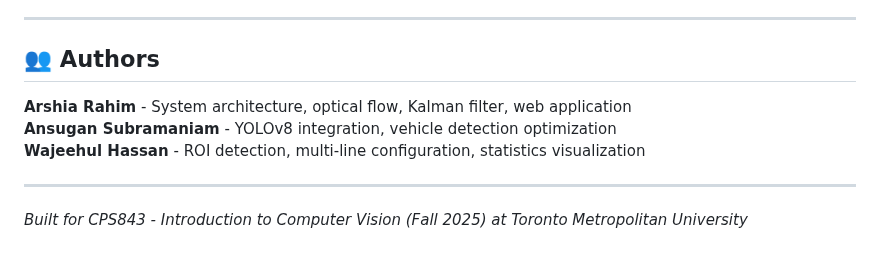
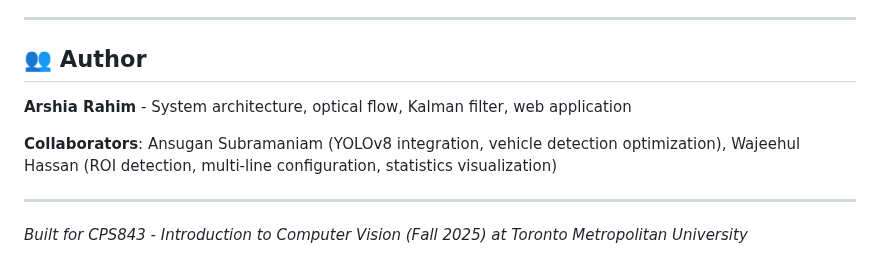
Before and after one commit to ArshiaRx/real-time-vehicle-tracking-cv, a Markdown page: Project/README.md, the part around the change. Rendered like a GitHub page.

```diff
--- a/Project/README.md
+++ b/Project/README.md
@@ -206,11 +206,11 @@ Project/
 
 ---
 
-## 👥 Authors
+## 👥 Author
 
 **Arshia Rahim** - System architecture, optical flow, Kalman filter, web application
-**Ansugan Subramaniam** - YOLOv8 integration, vehicle detection optimization
-**Wajeehul Hassan** - ROI detection, multi-line configuration, statistics visualization
+
+**Collaborators**: Ansugan Subramaniam (YOLOv8 integration, vehicle detection optimization), Wajeehul Hassan (ROI detection, multi-line configuration, statistics visualization)
 
 ---
 
```
Also changed, not shown: README.md (+2 -6 lines).
